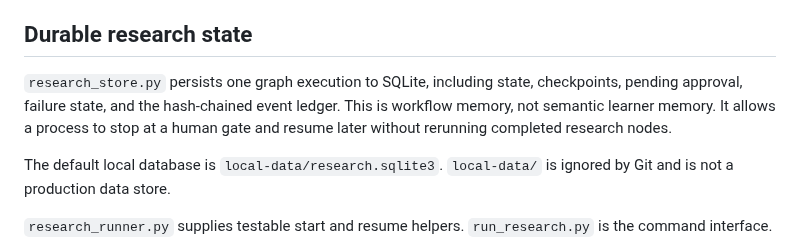
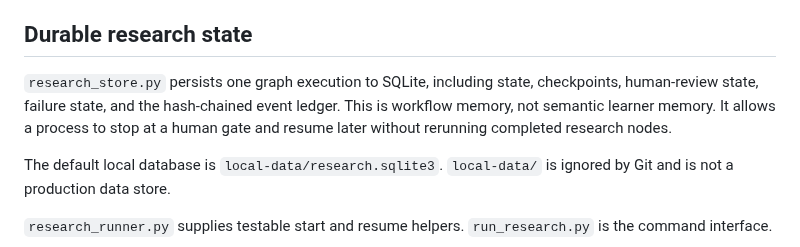
Before and after one commit to drolu-cmyk/on-bc-canada, a Markdown page: runtime/README.md, the part around the change. GitHub-like rendering.

Commit message:
Align research memory docs with copy validator

```diff
--- a/runtime/README.md
+++ b/runtime/README.md
@@ -29,7 +29,7 @@ The graph kernel does not call a model by itself. Agent providers are injected t
 
 ## Durable research state
 
-`research_store.py` persists one graph execution to SQLite, including state, checkpoints, pending approval, failure state, and the hash-chained event ledger. This is workflow memory, not semantic learner memory. It allows a process to stop at a human gate and resume later without rerunning completed research nodes.
+`research_store.py` persists one graph execution to SQLite, including state, checkpoints, human-review state, failure state, and the hash-chained event ledger. This is workflow memory, not semantic learner memory. It allows a process to stop at a human gate and resume later without rerunning completed research nodes.
 
 The default local database is `local-data/research.sqlite3`. `local-data/` is ignored by Git and is not a production data store.
 
```
